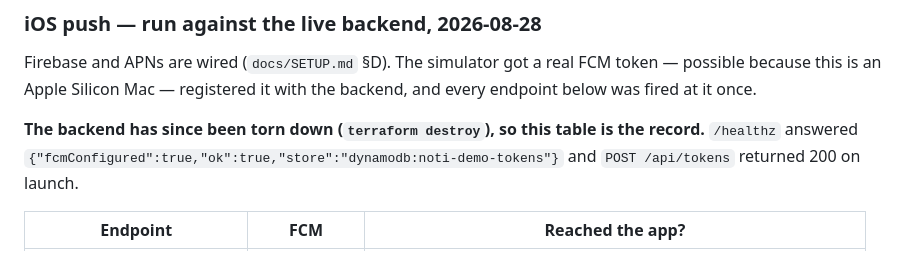
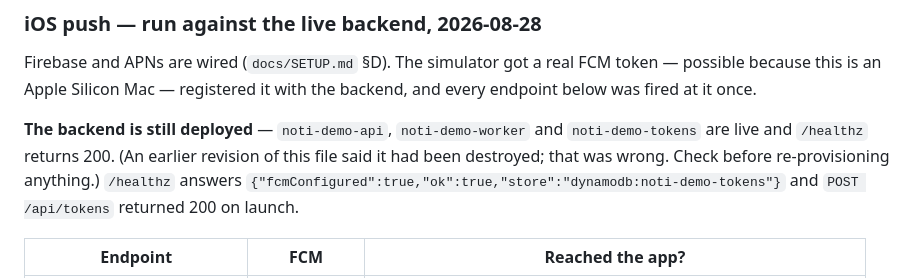
Before and after one commit to yunst047/flutter-noti-demo, a Markdown page: docs/TESTING.md, the part around the change. Rendered like a GitHub page.

```diff
--- a/docs/TESTING.md
+++ b/docs/TESTING.md
@@ -102,8 +102,10 @@ Firebase and APNs are wired (`docs/SETUP.md` §D). The simulator got a real FCM
 possible because this is an Apple Silicon Mac — registered it with the backend, and every
 endpoint below was fired at it once.
 
-**The backend has since been torn down (`terraform destroy`), so this table is the
-record.** `/healthz` answered `{"fcmConfigured":true,"ok":true,"store":"dynamodb:noti-demo-tokens"}`
+**The backend is still deployed** — `noti-demo-api`, `noti-demo-worker` and
+`noti-demo-tokens` are live and `/healthz` returns 200. (An earlier revision of this file
+said it had been destroyed; that was wrong. Check before re-provisioning anything.)
+`/healthz` answers `{"fcmConfigured":true,"ok":true,"store":"dynamodb:noti-demo-tokens"}`
 and `POST /api/tokens` returned 200 on launch.
 
 | Endpoint | FCM | Reached the app? |
```
Also changed, not shown: README.md (+1 -1 lines), docs/LIVE-ACTIVITY-API.md (+27 -3 lines).
